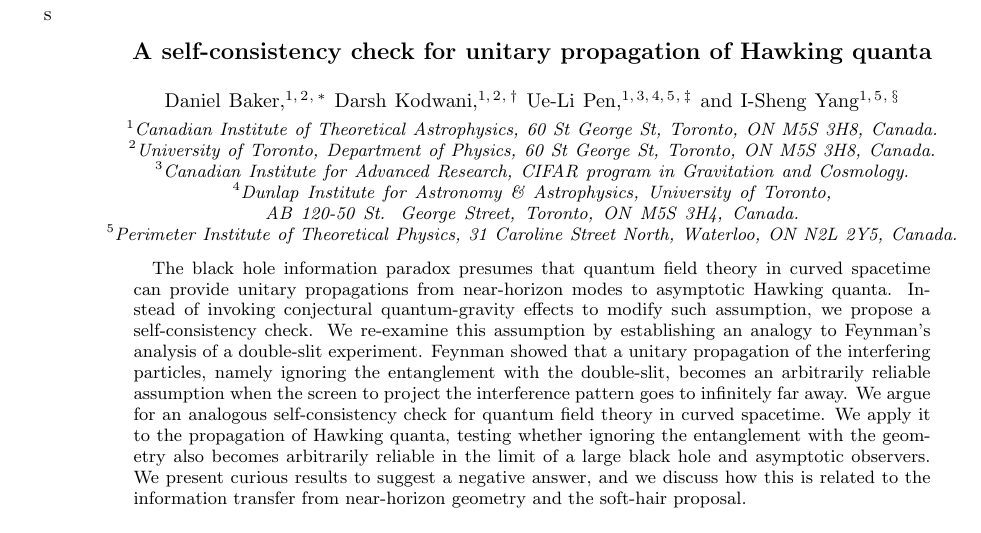
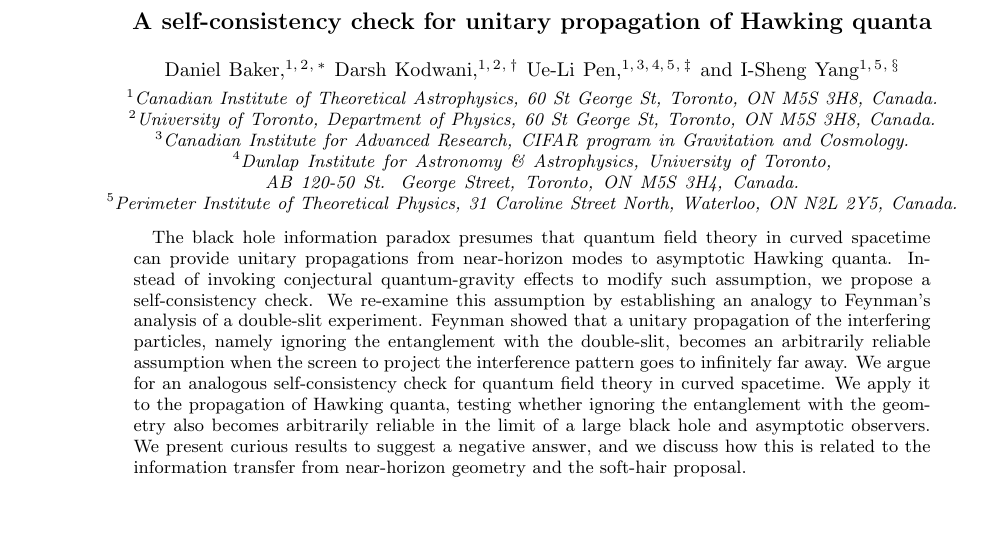
Before and after one commit to DarshKodwani/BlackHole_uncertainity, a LaTeX paper (Draft_BH_shells.tex): part of page 1 of 14, cut at the place of the change. Compiled offline with pdfLaTeX.

Commit message:
Changes from today

```diff
--- a/Draft_BH_shells.tex
+++ b/Draft_BH_shells.tex
@@ -30,7 +30,7 @@
 \affiliation{Dunlap Institute for Astronomy \& Astrophysics, University of Toronto, AB 120-50 St. George Street, Toronto, ON M5S 3H4, Canada.}
 \affiliation{Perimeter Institute of Theoretical Physics, 31 Caroline Street North, Waterloo, ON N2L 2Y5, Canada.}
 
-\author{I-Sheng Yang}s
+\author{I-Sheng Yang}
 
 \email{isheng.yang@gmail.com}
 \affiliation{Canadian Institute of Theoretical Astrophysics, 60 St George St, Toronto, ON M5S 3H8, Canada.}
```
Also changed, not shown: Draft_BH_shells.pdf.
